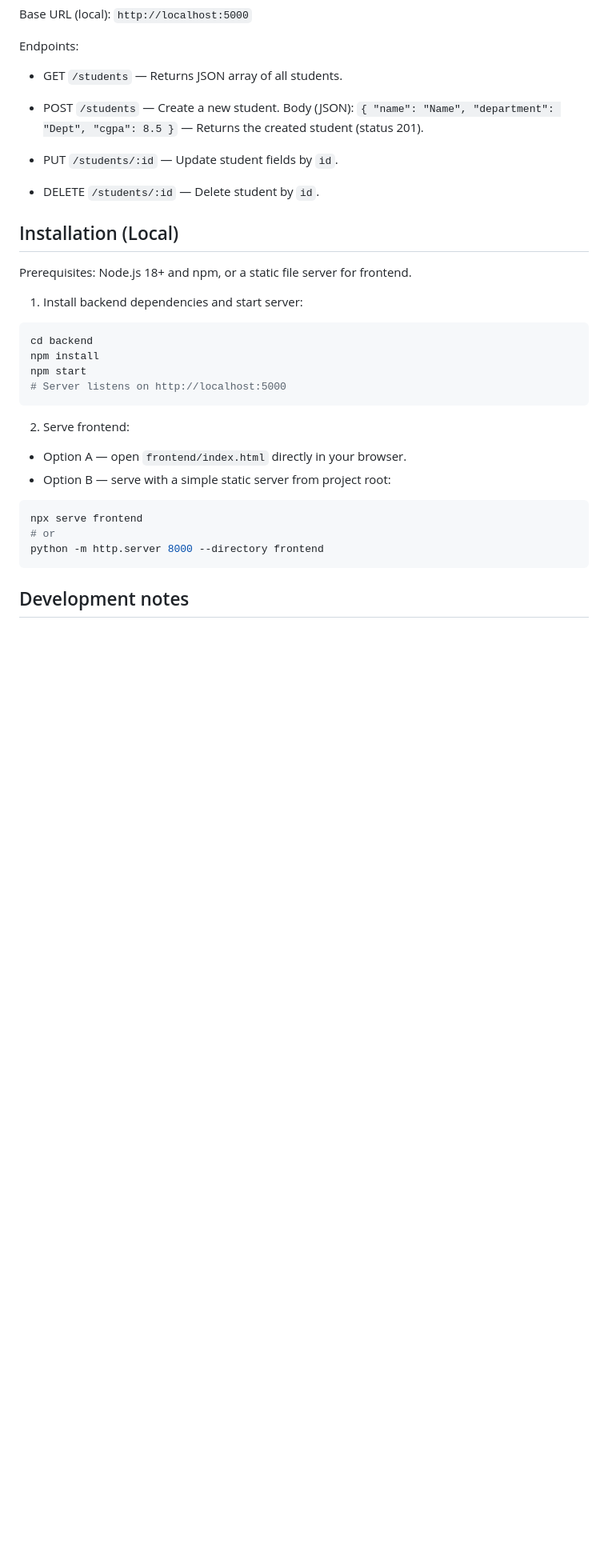
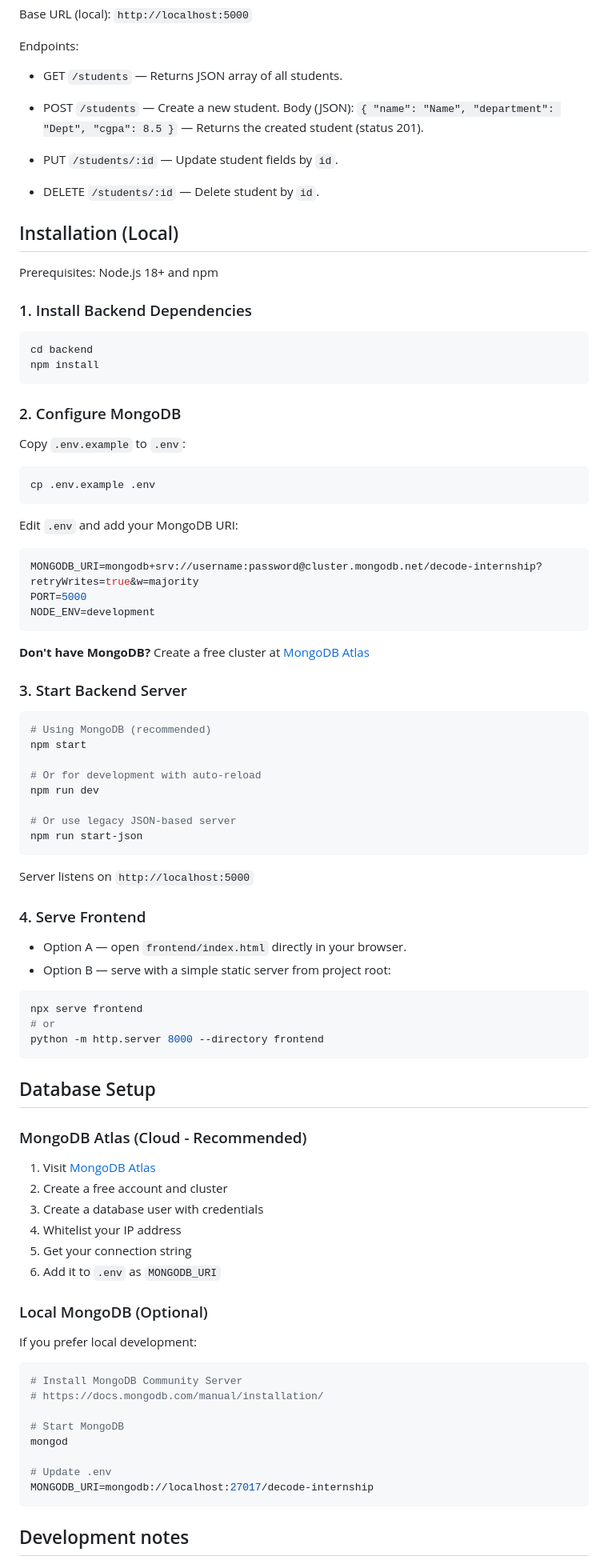
Before and after one commit to alanjoyes7/Decode-Internship, a Markdown page: README.md, the part around one of its changes. Shown at 80% size. Drawn GitHub-style; blank space fills up the shorter version.

````diff
--- a/README.md
+++ b/README.md
@@ -66,18 +71,47 @@ Endpoints:
 
 ## Installation (Local)
 
-Prerequisites: Node.js 18+ and npm, or a static file server for frontend.
+Prerequisites: Node.js 18+ and npm
 
-1. Install backend dependencies and start server:
+### 1. Install Backend Dependencies
 
 ```bash
 cd backend
 npm install
-npm start
-# Server listens on http://localhost:5000
 ```
 
-2. Serve frontend:
+### 2. Configure MongoDB
+
+Copy `.env.example` to `.env`:
+```bash
+cp .env.example .env
+```
+
+Edit `.env` and add your MongoDB URI:
+```env
+MONGODB_URI=mongodb+srv://username:password@cluster.mongodb.net/decode-internship?retryWrites=true&w=majority
+PORT=5000
+NODE_ENV=development
+```
+
+**Don't have MongoDB?** Create a free cluster at [MongoDB Atlas](https://www.mongodb.com/cloud/atlas)
+
+### 3. Start Backend Server
+
+```bash
+# Using MongoDB (recommended)
+npm start
+
+# Or for development with auto-reload
+npm run dev
+
+# Or use legacy JSON-based server
+npm run start-json
+```
+
+Server listens on `http://localhost:5000`
+
+### 4. Serve Frontend
 
 - Option A — open `frontend/index.html` directly in your browser.
 - Option B — serve with a simple static server from project root:
@@ -88,5 +122,30 @@ npx serve frontend
 python -m http.server 8000 --directory frontend
 ```
 
+## Database Setup
+
+### MongoDB Atlas (Cloud - Recommended)
+
+1. Visit [MongoDB Atlas](https://www.mongodb.com/cloud/atlas)
+2. Create a free account and cluster
+3. Create a database user with credentials
+4. Whitelist your IP address
+5. Get your connection string
+6. Add it to `.env` as `MONGODB_URI`
+
+### Local MongoDB (Optional)
+
+If you prefer local development:
+```bash
+# Install MongoDB Community Server
+# https://docs.mongodb.com/manual/installation/
+
+# Start MongoDB
+mongod
+
+# Update .env
+MONGODB_URI=mongodb://localhost:27017/decode-internship
+```
+
 ## Development notes
 
````
Also changed, not shown: other parts of README.md (+76 -14 lines).
